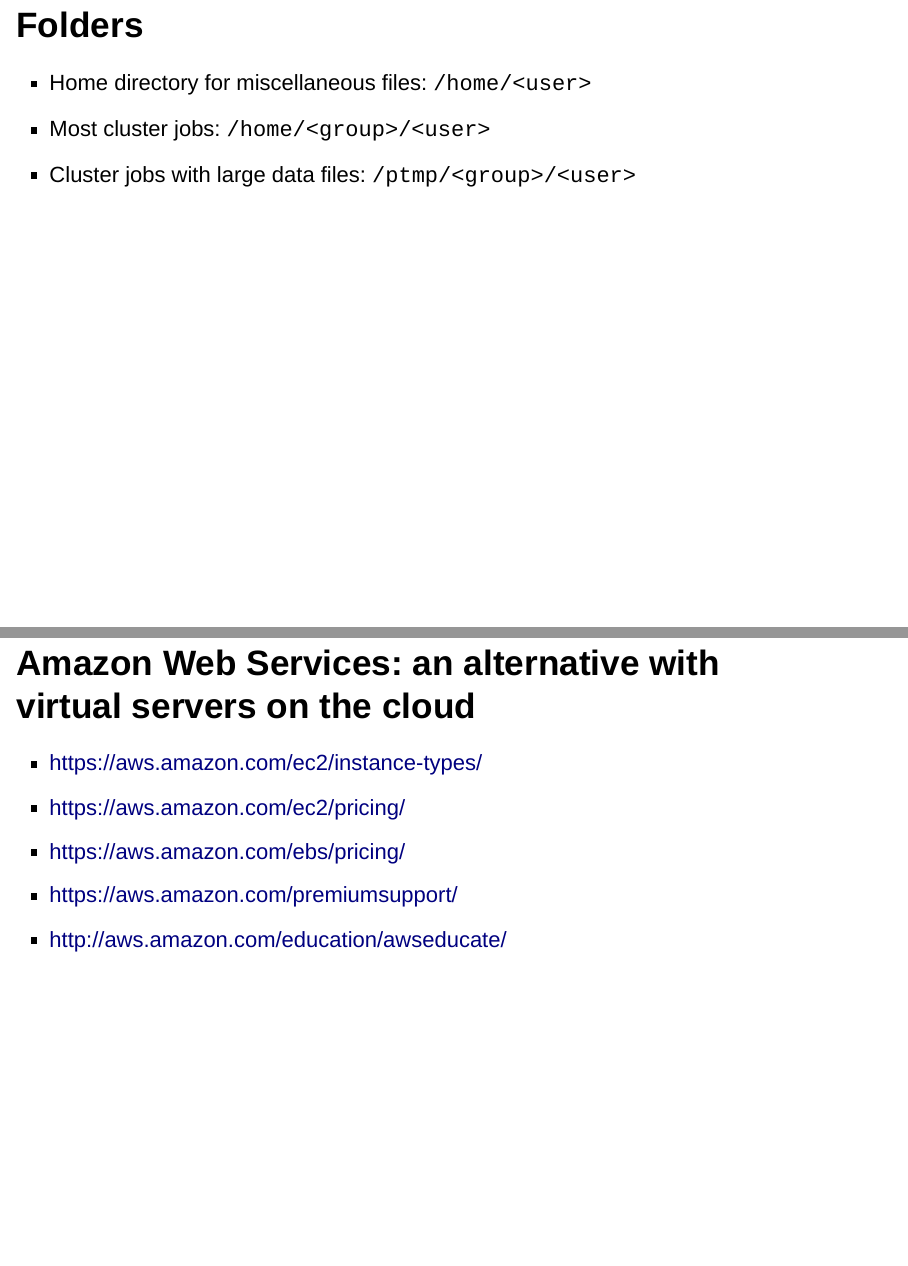
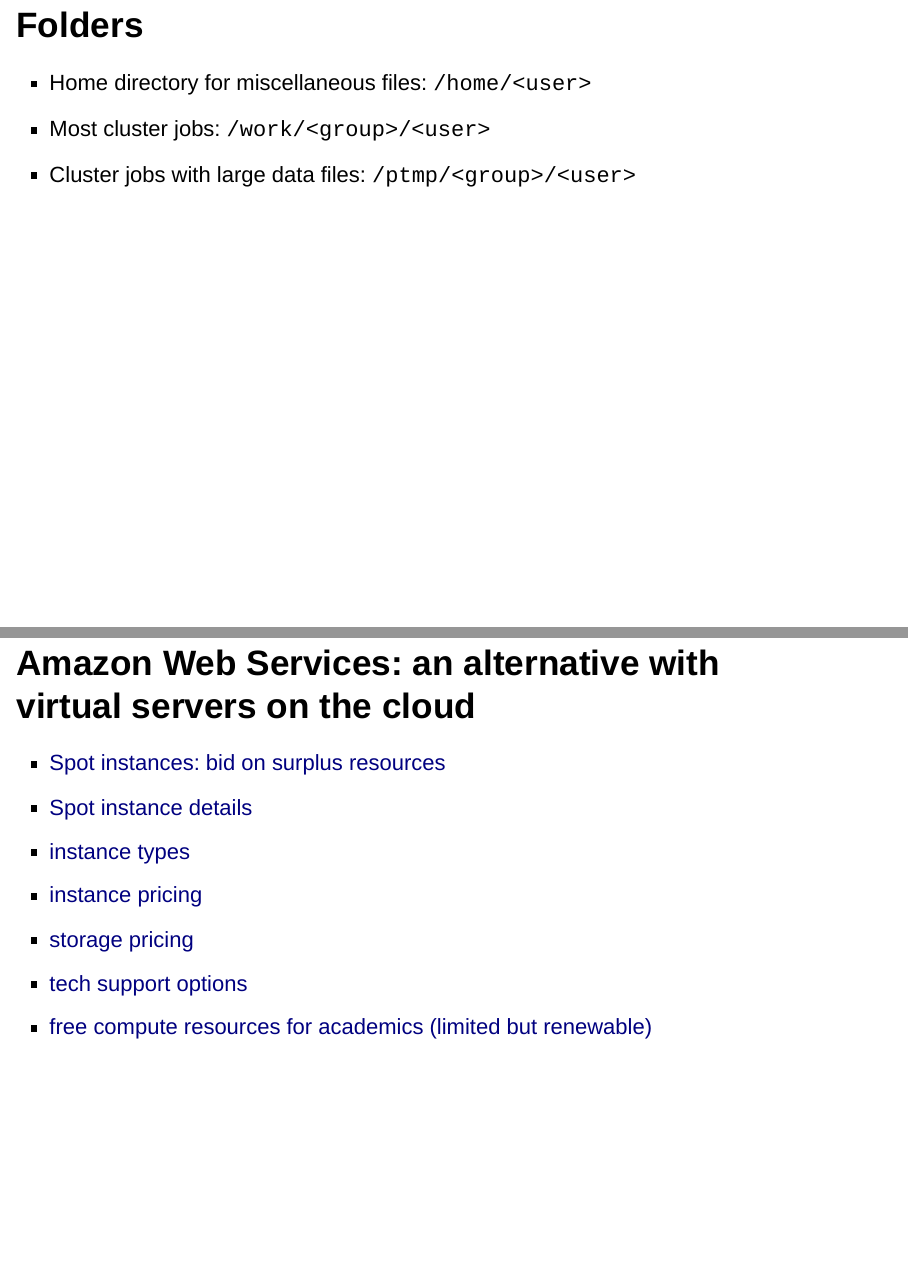
Before and after one commit to wlandau/condo, an R Markdown document (docs/slides/slides.Rmd): pages 9 and 14 of 14, joined at a grey line. Rendered offline with R 4.5, knitr and Pandoc, with nearby package versions; drawn as Slidy slides in place of the format the file asks for.

Commit message:
work dir

```diff
--- a/docs/slides/slides.Rmd
+++ b/docs/slides/slides.Rmd
@@ -46,7 +46,7 @@
 ## Folders
 
 - Home directory for miscellaneous files: `/home/<user>`
-- Most cluster jobs: `/home/<group>/<user>`
+- Most cluster jobs: `/work/<group>/<user>`
 - Cluster jobs with large data files: `/ptmp/<group>/<user>`
 
 
@@ -104,8 +104,10 @@
 
 ## Amazon Web Services: an alternative with virtual servers on the cloud
 
-- https://aws.amazon.com/ec2/instance-types/
-- https://aws.amazon.com/ec2/pricing/
-- https://aws.amazon.com/ebs/pricing/
-- https://aws.amazon.com/premiumsupport/
-- http://aws.amazon.com/education/awseducate/
+- [Spot instances: bid on surplus resources](http://aws.amazon.com/ec2/purchasing-options/spot-instances/)
+- [Spot instance details](http://docs.aws.amazon.com/AWSEC2/latest/UserGuide/using-spot-instances.html/)
+- [instance types](https://aws.amazon.com/ec2/instance-types/)
+- [instance pricing](https://aws.amazon.com/ec2/pricing/)
+- [storage pricing](https://aws.amazon.com/ebs/pricing/)
+- [tech support options](https://aws.amazon.com/premiumsupport/)
+- [free compute resources for academics (limited but renewable)](http://aws.amazon.com/education/awseducate/)
```
Also changed, not shown: 1 other file.
